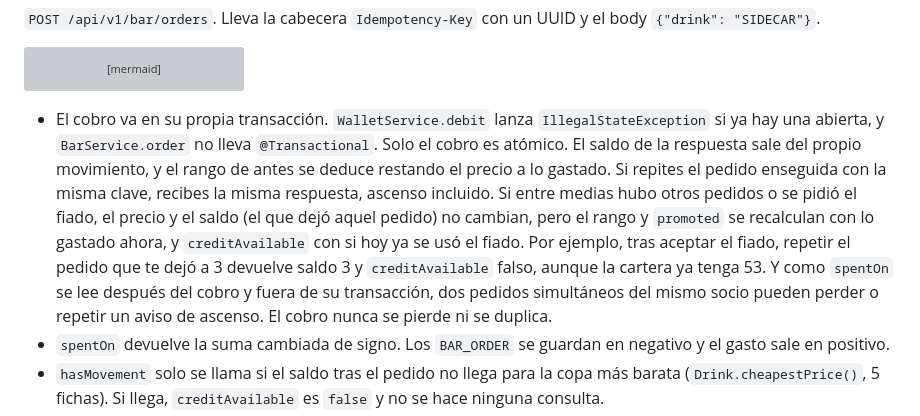
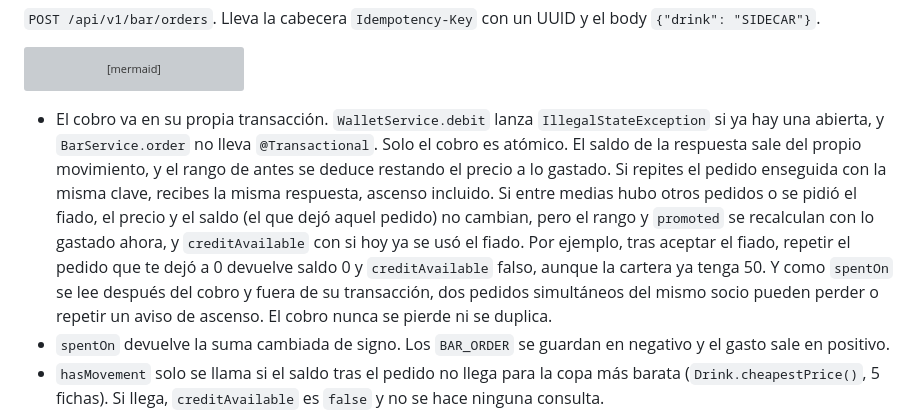
Before and after one commit to iulian640/iulianlounge-backend, a Markdown page: docs/diagramas.md, the part around the change. Rendered like a GitHub page; grey boxes are pictures that could not be loaded.

Commit message:
docs: use reachable numbers in the repeated-order example IUL-65
Every price, the welcome bonus and the house credit are multiples of 5,
so being broke means a balance of 0; the example now repeats an order
that left 0 while the wallet holds 50.

````diff
--- a/docs/diagramas.md
+++ b/docs/diagramas.md
@@ -468,7 +468,7 @@ sequenceDiagram
     end
 ```
 
-- El cobro va en su propia transacción. `WalletService.debit` lanza `IllegalStateException` si ya hay una abierta, y `BarService.order` no lleva `@Transactional`. Solo el cobro es atómico. El saldo de la respuesta sale del propio movimiento, y el rango de antes se deduce restando el precio a lo gastado. Si repites el pedido enseguida con la misma clave, recibes la misma respuesta, ascenso incluido. Si entre medias hubo otros pedidos o se pidió el fiado, el precio y el saldo (el que dejó aquel pedido) no cambian, pero el rango y `promoted` se recalculan con lo gastado ahora, y `creditAvailable` con si hoy ya se usó el fiado. Por ejemplo, tras aceptar el fiado, repetir el pedido que te dejó a 3 devuelve saldo 3 y `creditAvailable` falso, aunque la cartera ya tenga 53. Y como `spentOn` se lee después del cobro y fuera de su transacción, dos pedidos simultáneos del mismo socio pueden perder o repetir un aviso de ascenso. El cobro nunca se pierde ni se duplica.
+- El cobro va en su propia transacción. `WalletService.debit` lanza `IllegalStateException` si ya hay una abierta, y `BarService.order` no lleva `@Transactional`. Solo el cobro es atómico. El saldo de la respuesta sale del propio movimiento, y el rango de antes se deduce restando el precio a lo gastado. Si repites el pedido enseguida con la misma clave, recibes la misma respuesta, ascenso incluido. Si entre medias hubo otros pedidos o se pidió el fiado, el precio y el saldo (el que dejó aquel pedido) no cambian, pero el rango y `promoted` se recalculan con lo gastado ahora, y `creditAvailable` con si hoy ya se usó el fiado. Por ejemplo, tras aceptar el fiado, repetir el pedido que te dejó a 0 devuelve saldo 0 y `creditAvailable` falso, aunque la cartera ya tenga 50. Y como `spentOn` se lee después del cobro y fuera de su transacción, dos pedidos simultáneos del mismo socio pueden perder o repetir un aviso de ascenso. El cobro nunca se pierde ni se duplica.
 - `spentOn` devuelve la suma cambiada de signo. Los `BAR_ORDER` se guardan en negativo y el gasto sale en positivo.
 - `hasMovement` solo se llama si el saldo tras el pedido no llega para la copa más barata (`Drink.cheapestPrice()`, 5 fichas). Si llega, `creditAvailable` es `false` y no se hace ninguna consulta.
 - La clave `order:<uuid>` hace el pedido idempotente. Si el cliente repite la petición con la misma clave, `WalletService` devuelve el movimiento que ya existe antes de mirar el saldo, y no cobra otra vez. Si la clave ya se usó con otro importe o tipo, responde 409 `wallet.idempotency_mismatch`.
````
